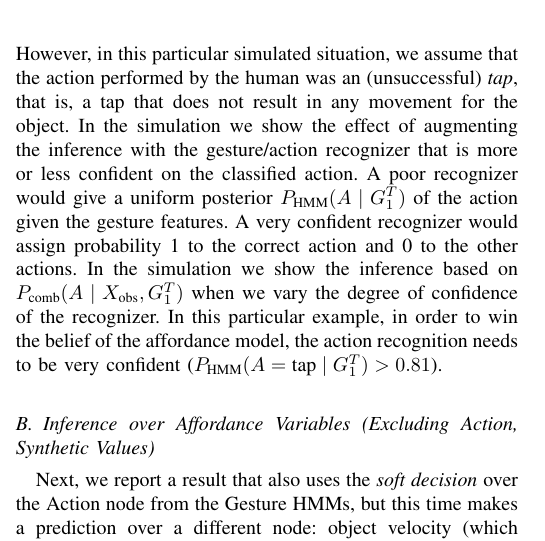
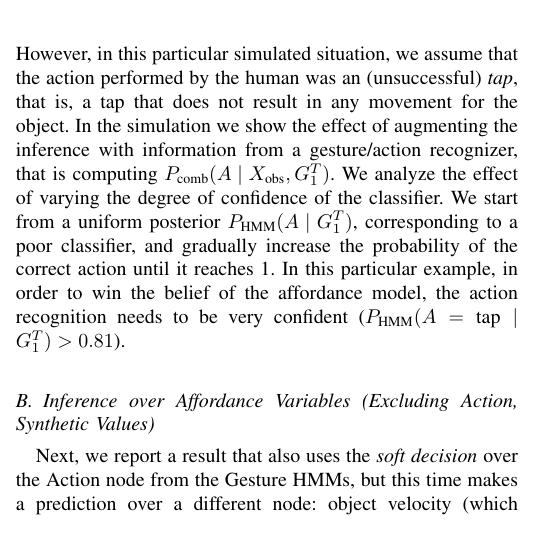
Before and after one commit to gsaponaro/tcds-gestures, a LaTeX paper (article/2017-11_submission/gsaponaro-tcds2017language.tex, which reads article/2017-11_submission/results.tex): part of one column of page 6 of 11, cut so that both start at the same text. Compiled offline with pdfLaTeX; a missing font is replaced by an installed copy or a similar font; a LaTeX package or settings file that is missing is left out.

Commit message:
rephrased IV.A

```diff
--- a/article/2017-11_submission/results.tex
+++ b/article/2017-11_submission/results.tex
@@ -25,10 +25,9 @@ In Fig.~\ref{fig:impact_of_evidence_on_Action} we show the interaction between t
 In the scene, we observe a small ball that after the action has a low velocity (that in terms of clusters of affordance variables often corresponds to zero velocity).
 Based on the evidence, the affordance model gives the highest probability $\pbn(A \given \xobs)$ to the action \emph{touch}, which usually does not result in any movement of the object.
 However, in this particular simulated situation, we assume that the action performed by the human was an (unsuccessful) \emph{tap}, that is, a tap that does not result in any movement for the object.
-In the simulation we show the effect of augmenting the inference with the gesture/action recognizer that is more or less confident on the classified action.
-A poor recognizer would give a uniform posterior $\phmm(A \given G_1^T)$ of the action given the gesture features.
-A very confident recognizer would assign probability 1 to the correct action and 0 to the other actions.
-In the simulation we show the inference based on $\pcomb(A \given \xobs,G_1^T)$ when we vary the degree of confidence of the recognizer.
+In the simulation we show the effect of augmenting the inference with information from a gesture/action recognizer, that is computing $\pcomb(A \given \xobs,G_1^T)$.
+We analyze the effect of varying the degree of confidence of the classifier.
+We start from a uniform posterior $\phmm(A \given G_1^T)$, corresponding to a poor classifier, and gradually increase the probability of the correct action until it reaches 1.
 In this particular example, in order to win the belief of the affordance model, the action recognition needs to be very confident ($\phmm(A=\text{tap} \given G_1^T) > 0.81$).
 
 \subsection{Inference over Affordance Variables (Excluding Action, Synthetic Values)}
```
